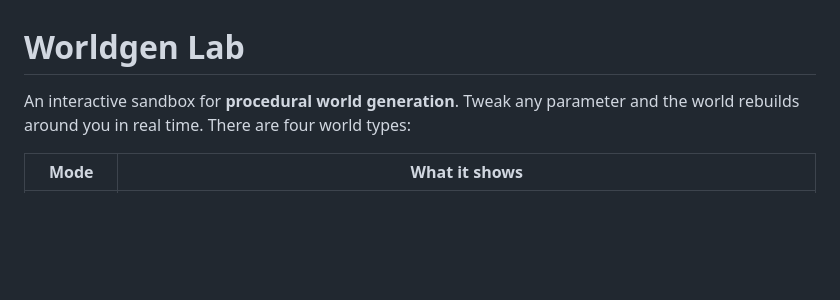
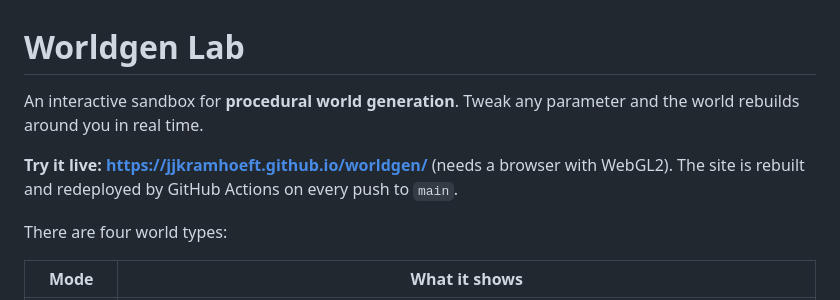
Before and after one commit to jjkramhoeft/worldgen, a Markdown page: worldgen-lab/README.md, the part around the change. Rendered like a GitHub page; blank space fills up the shorter version.

Commit message:
Link the live GitHub Pages site from the README
Co-Authored-By: Claude Opus 5.5 <noreply@anthropic.com>

```diff
--- a/worldgen-lab/README.md
+++ b/worldgen-lab/README.md
@@ -1,6 +1,10 @@
 # Worldgen Lab
 
-An interactive sandbox for **procedural world generation**. Tweak any parameter and the world rebuilds around you in real time. There are four world types:
+An interactive sandbox for **procedural world generation**. Tweak any parameter and the world rebuilds around you in real time.
+
+**Try it live: https://jjkramhoeft.github.io/worldgen/** (needs a browser with WebGL2). The site is rebuilt and redeployed by GitHub Actions on every push to `main`.
+
+There are four world types:
 
 | Mode | What it shows |
 |---|---|
```
